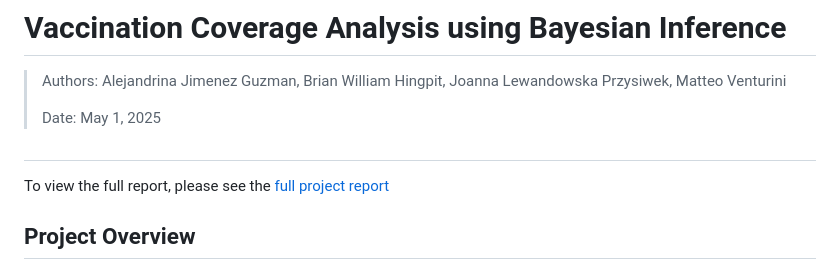
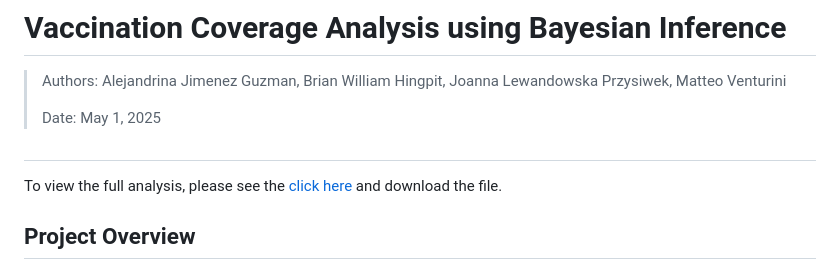
Before and after one commit to maven2306/vaccination-bayesian-project, a Markdown page: README.md, the part around the change. Drawn GitHub-style.

```diff
--- a/README.md
+++ b/README.md
@@ -5,7 +5,7 @@
 > Date: May 1, 2025
 
 ##
-To view the full report, please see the [full project report](Project_ITBI_final.html)
+To view the full analysis, please see the [click here](Project_ITBI_final.html) and download the file.
 ## Project Overview
 
 This project provides a comprehensive analysis of vaccination coverage data using Bayesian inference techniques. The dataset includes the number of vaccinated children and the total sample size for birth years 2011 through 2020, stratified by three US states: Georgia, Wisconsin, and Mississippi.
```
